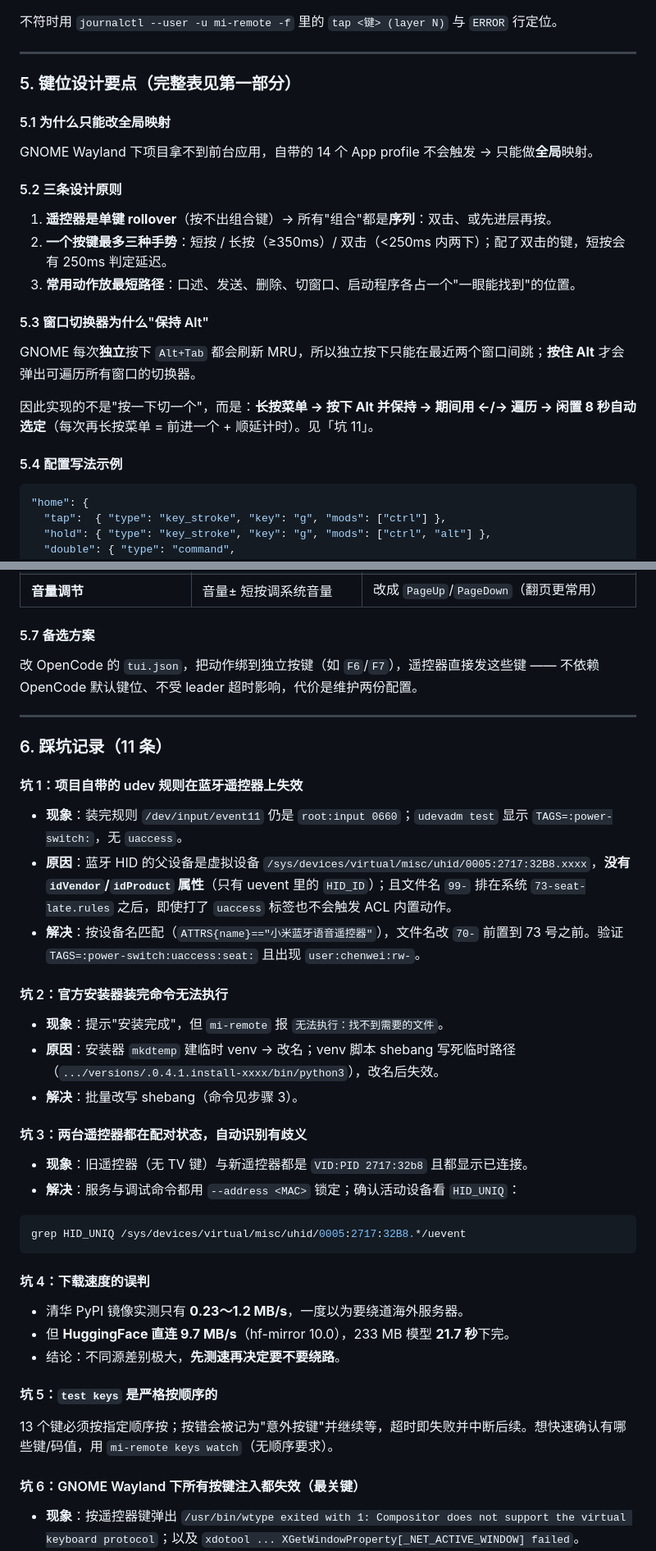
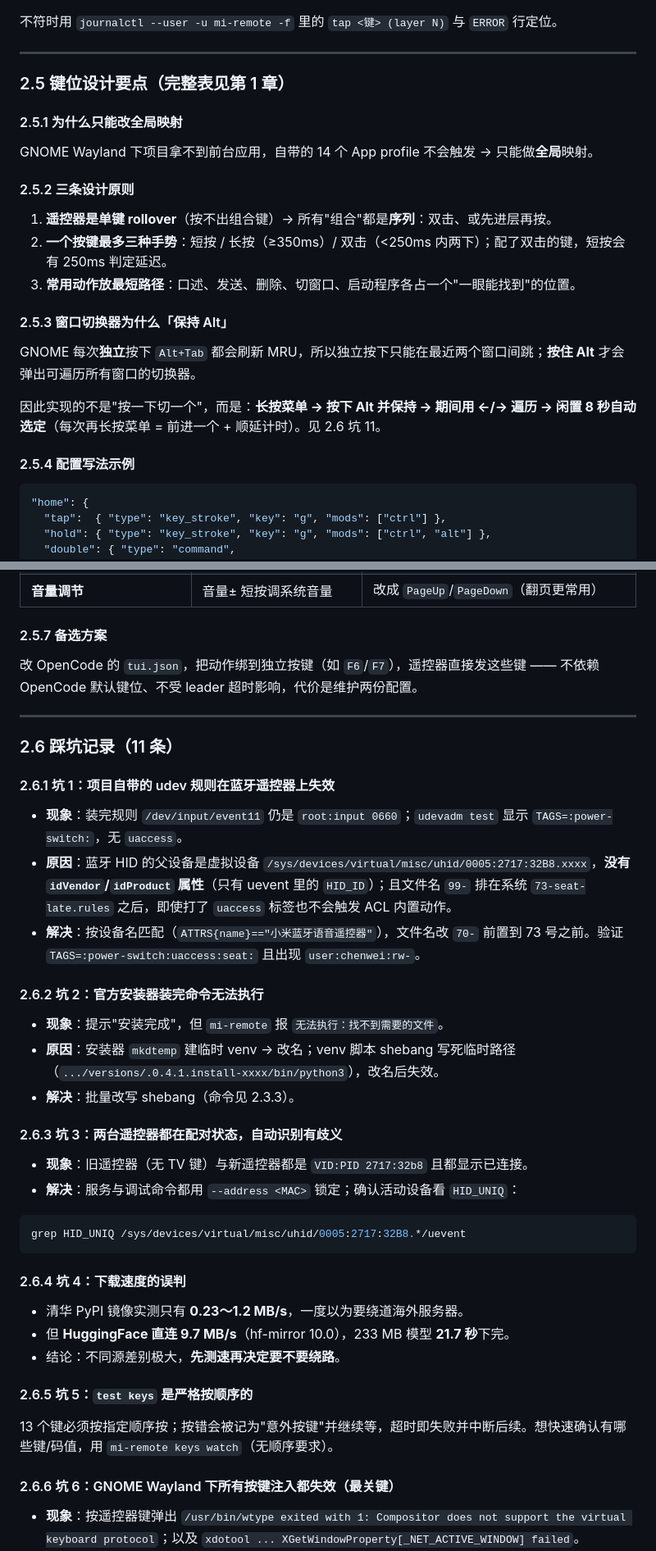
Before and after one commit to chenweidu666/APP-MiRemote-Bar, a Markdown page: docs/指南.md, 2 parts joined by grey strips. Shown at 82% size. GitHub-like rendering.

````diff
--- a/docs/指南.md
+++ b/docs/指南.md
@@ -597,25 +603,25 @@ systemctl --user show mi-remote-uinputd.service -p NRestarts --value      # 0（
 
 ---
 
-### 5. 键位设计要点（完整表见第一部分）
+### 2.5 键位设计要点（完整表见第 1 章）
 
-#### 5.1 为什么只能改全局映射
+#### 2.5.1 为什么只能改全局映射
 
 GNOME Wayland 下项目拿不到前台应用，自带的 14 个 App profile 不会触发 → 只能做**全局**映射。
 
-#### 5.2 三条设计原则
+#### 2.5.2 三条设计原则
 
 1. **遥控器是单键 rollover**（按不出组合键）→ 所有"组合"都是**序列**：双击、或先进层再按。
 2. **一个按键最多三种手势**：短按 / 长按（≥350ms）/ 双击（<250ms 内两下）；配了双击的键，短按会有 250ms 判定延迟。
 3. **常用动作放最短路径**：口述、发送、删除、切窗口、启动程序各占一个"一眼能找到"的位置。
 
-#### 5.3 窗口切换器为什么"保持 Alt"
+#### 2.5.3 窗口切换器为什么「保持 Alt」
 
 GNOME 每次**独立**按下 `Alt+Tab` 都会刷新 MRU，所以独立按下只能在最近两个窗口间跳；**按住 Alt** 才会弹出可遍历所有窗口的切换器。
 
-因此实现的不是"按一下切一个"，而是：**长按菜单 → 按下 Alt 并保持 → 期间用 ←/→ 遍历 → 闲置 8 秒自动选定**（每次再长按菜单 = 前进一个 + 顺延计时）。见「坑 11」。
+因此实现的不是"按一下切一个"，而是：**长按菜单 → 按下 Alt 并保持 → 期间用 ←/→ 遍历 → 闲置 8 秒自动选定**（每次再长按菜单 = 前进一个 + 顺延计时）。见 2.6 坑 11。
 
-#### 5.4 配置写法示例
+#### 2.5.4 配置写法示例
 
 ```json
 "home": {
@@ -653,27 +659,27 @@ GNOME 每次**独立**按下 `Alt+Tab` 都会刷新 MRU，所以独立按下只
 | **菜单键双击进启动层** | `menu.double = layer_toggle 5` | 取消双击后 `Ctrl+P` 变成即时；入口改由**短按 TV** |
 | **音量调节** | 音量± 短按调系统音量 | 改成 `PageUp`/`PageDown`（翻页更常用） |
 
-#### 5.7 备选方案
+#### 2.5.7 备选方案
 
 改 OpenCode 的 `tui.json`，把动作绑到独立按键（如 `F6`/`F7`），遥控器直接发这些键 —— 不依赖 OpenCode 默认键位、不受 leader 超时影响，代价是维护两份配置。
 
 ---
 
-### 6. 踩坑记录（11 条）
+### 2.6 踩坑记录（11 条）
 
-#### 坑 1：项目自带的 udev 规则在蓝牙遥控器上失效
+#### 2.6.1 坑 1：项目自带的 udev 规则在蓝牙遥控器上失效
 
 - **现象**：装完规则 `/dev/input/event11` 仍是 `root:input 0660`；`udevadm test` 显示 `TAGS=:power-switch:`，无 `uaccess`。
 - **原因**：蓝牙 HID 的父设备是虚拟设备 `/sys/devices/virtual/misc/uhid/0005:2717:32B8.xxxx`，**没有 `idVendor`/`idProduct` 属性**（只有 uevent 里的 `HID_ID`）；且文件名 `99-` 排在系统 `73-seat-late.rules` 之后，即使打了 `uaccess` 标签也不会触发 ACL 内置动作。
 - **解决**：按设备名匹配（`ATTRS{name}=="小米蓝牙语音遥控器"`），文件名改 `70-` 前置到 73 号之前。验证 `TAGS=:power-switch:uaccess:seat:` 且出现 `user:chenwei:rw-`。
 
-#### 坑 2：官方安装器装完命令无法执行
+#### 2.6.2 坑 2：官方安装器装完命令无法执行
 
 - **现象**：提示"安装完成"，但 `mi-remote` 报 `无法执行：找不到需要的文件`。
 - **原因**：安装器 `mkdtemp` 建临时 venv → 改名；venv 脚本 shebang 写死临时路径（`.../versions/.0.4.1.install-xxxx/bin/python3`），改名后失效。
-- **解决**：批量改写 shebang（命令见步骤 3）。
+- **解决**：批量改写 shebang（命令见 2.3.3）。
 
-#### 坑 3：两台遥控器都在配对状态，自动识别有歧义
+#### 2.6.3 坑 3：两台遥控器都在配对状态，自动识别有歧义
 
 - **现象**：旧遥控器（无 TV 键）与新遥控器都是 `VID:PID 2717:32b8` 且都显示已连接。
 - **解决**：服务与调试命令都用 `--address <MAC>` 锁定；确认活动设备看 `HID_UNIQ`：
@@ -682,17 +688,17 @@ GNOME 每次**独立**按下 `Alt+Tab` 都会刷新 MRU，所以独立按下只
 grep HID_UNIQ /sys/devices/virtual/misc/uhid/0005:2717:32B8.*/uevent
 ```
 
-#### 坑 4：下载速度的误判
+#### 2.6.4 坑 4：下载速度的误判
 
 - 清华 PyPI 镜像实测只有 **0.23～1.2 MB/s**，一度以为要绕道海外服务器。
 - 但 **HuggingFace 直连 9.7 MB/s**（hf-mirror 10.0），233 MB 模型 **21.7 秒**下完。
 - 结论：不同源差别极大，**先测速再决定要不要绕路**。
 
-#### 坑 5：`test keys` 是严格按顺序的
+#### 2.6.5 坑 5：`test keys` 是严格按顺序的
 
 13 个键必须按指定顺序按；按错会被记为"意外按键"并继续等，超时即失败并中断后续。想快速确认有哪些键/码值，用 `mi-remote keys watch`（无顺序要求）。
 
-#### 坑 6：GNOME Wayland 下所有按键注入都失效（最关键）
+#### 2.6.6 坑 6：GNOME Wayland 下所有按键注入都失效（最关键）
 
 - **现象**：按遥控器键弹出 `/usr/bin/wtype exited with 1: Compositor does not support the virtual keyboard protocol`；以及 `xdotool ... XGetWindowProperty[_NET_ACTIVE_WINDOW] failed`。
 - **原因**：
````
Also changed, not shown: other parts of docs/指南.md (+81 -73 lines), CONTRIBUTING.md (+1 -1 lines).
